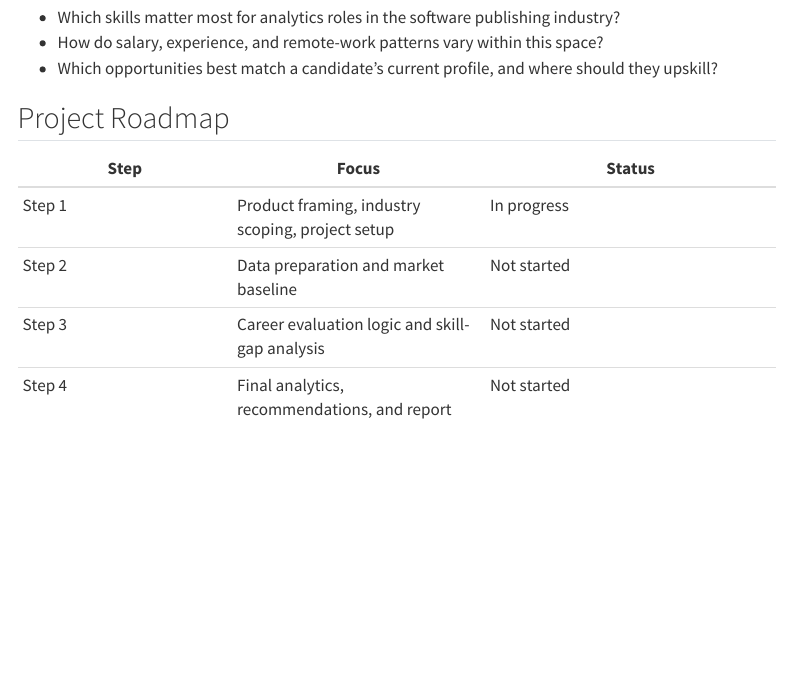
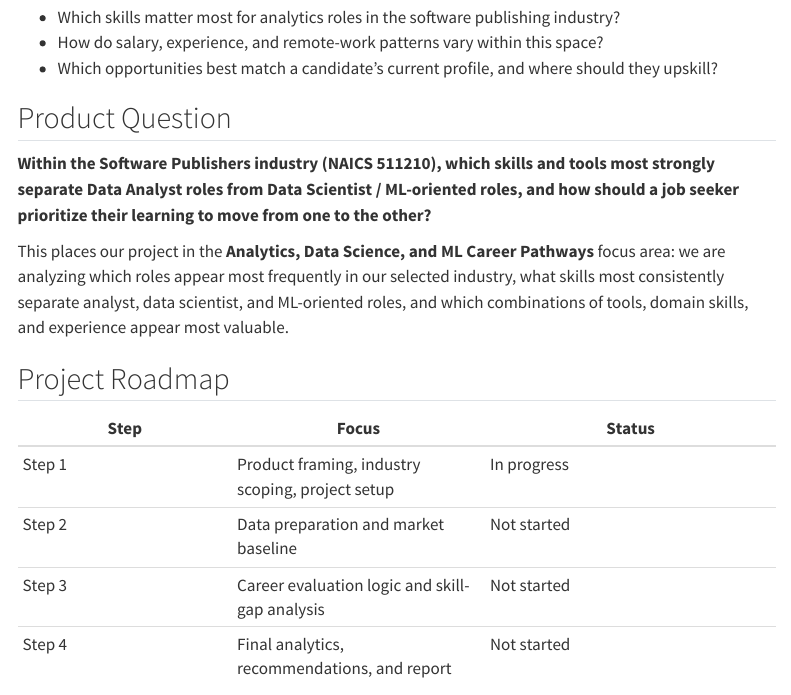
Before and after one commit to mpp66-ctrl/ad688-industry-career-product-group6, a Quarto document (index.qmd): the page in a window 1100 px wide, from 420 px down. Rendered offline with R 4.5, knitr and Pandoc in place of Quarto, with nearby package versions; menus at the side of the page are left out.

Commit message:
Add .env.example/gitignore for API key setup and explicit product question

```diff
--- a/index.qmd
+++ b/index.qmd
@@ -17,6 +17,12 @@ Our product is designed to help a job seeker answer:
 - How do salary, experience, and remote-work patterns vary within this space?
 - Which opportunities best match a candidate's current profile, and where should they upskill?
 
+## Product Question
+
+**Within the Software Publishers industry (NAICS 511210), which skills and tools most strongly separate Data Analyst roles from Data Scientist / ML-oriented roles, and how should a job seeker prioritize their learning to move from one to the other?**
+
+This places our project in the **Analytics, Data Science, and ML Career Pathways** focus area: we are analyzing which roles appear most frequently in our selected industry, what skills most consistently separate analyst, data scientist, and ML-oriented roles, and which combinations of tools, domain skills, and experience appear most valuable.
+
 ## Project Roadmap
 
 | Step | Focus | Status |
```
Also changed, not shown: 2 other files.
